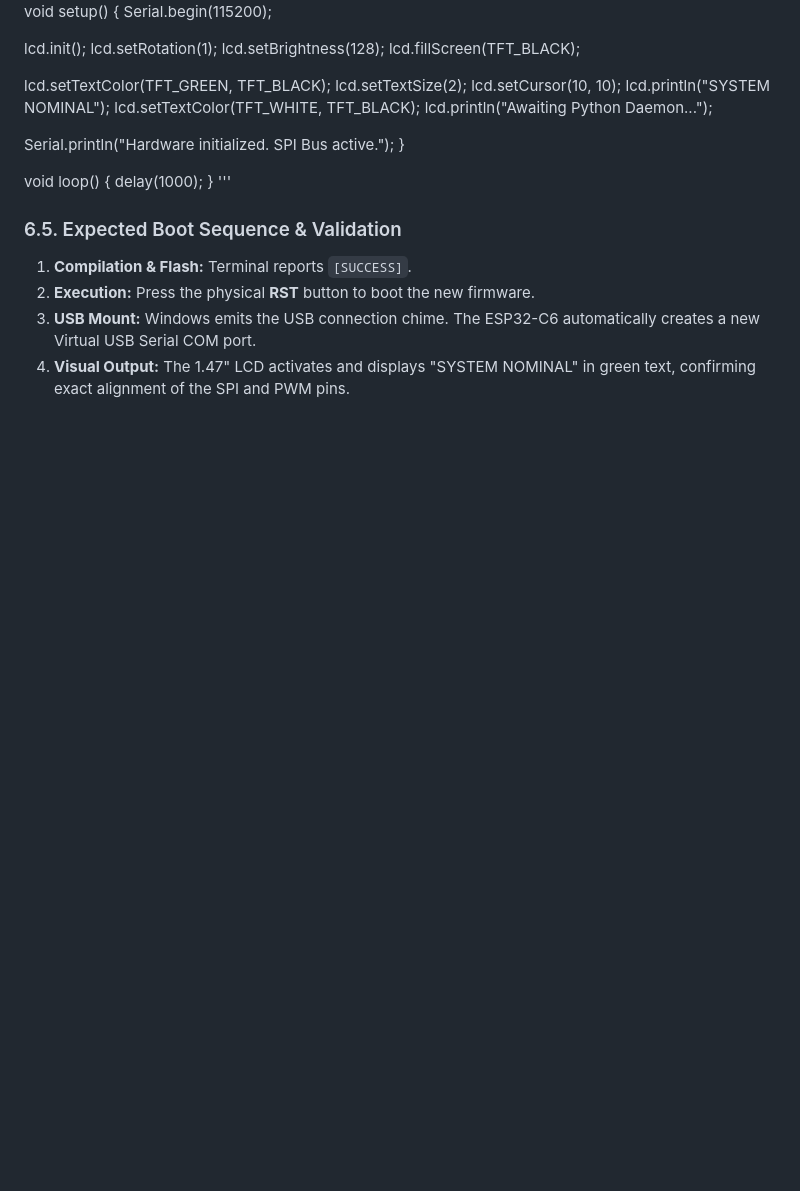
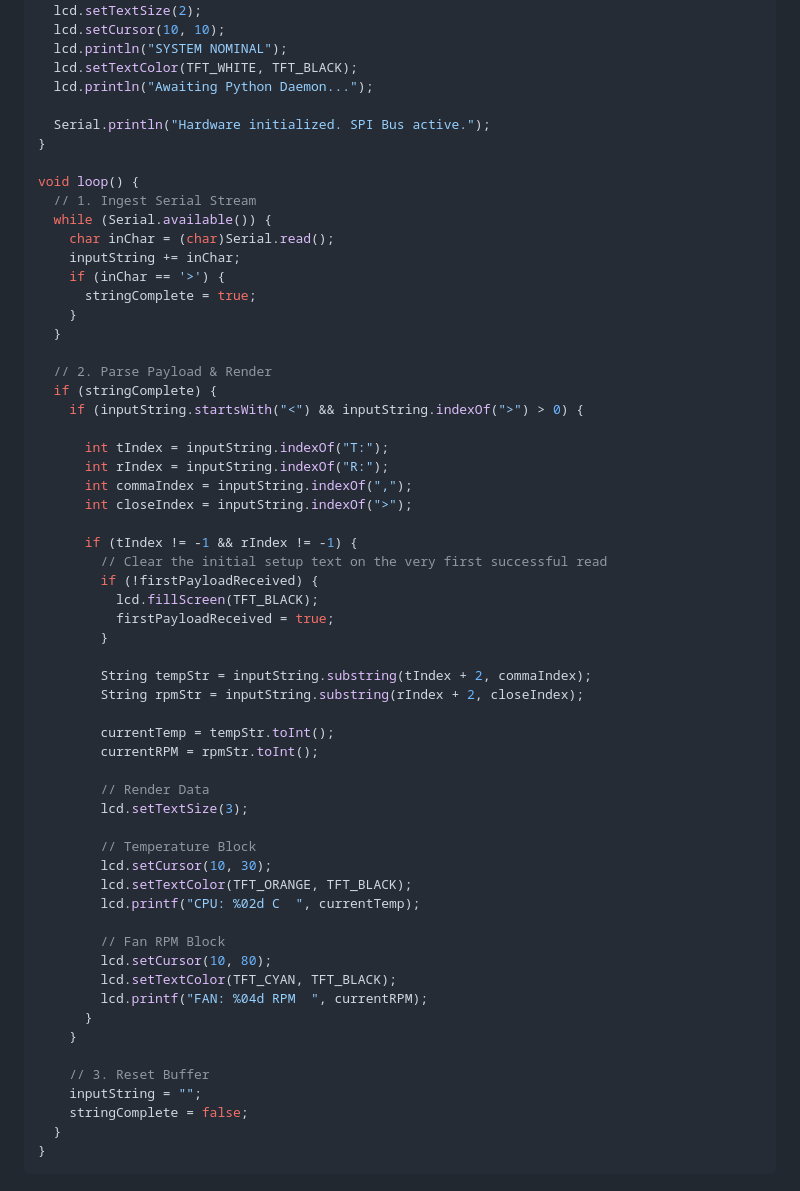
Before and after one commit to aniva/random-stuff, a Markdown page: sff_case_9L_01/telemetry_display/agents.md, the part around one of its changes. Rendered like a GitHub page; blank space fills up the shorter version.

Commit message:
telemetry project underway

````diff
--- a/sff_case_9L_01/telemetry_display/agents.md
+++ b/sff_case_9L_01/telemetry_display/agents.md
@@ -166,12 +259,55 @@ void setup() {
 }
 
 void loop() {
-  delay(1000);
+  // 1. Ingest Serial Stream
+  while (Serial.available()) {
+    char inChar = (char)Serial.read();
+    inputString += inChar;
+    if (inChar == '>') {
+      stringComplete = true;
+    }
+  }
+
+  // 2. Parse Payload & Render
+  if (stringComplete) {
+    if (inputString.startsWith("<") && inputString.indexOf(">") > 0) {
+
+      int tIndex = inputString.indexOf("T:");
+      int rIndex = inputString.indexOf("R:");
+      int commaIndex = inputString.indexOf(",");
+      int closeIndex = inputString.indexOf(">");
+
+      if (tIndex != -1 && rIndex != -1) {
+        // Clear the initial setup text on the very first successful read
+        if (!firstPayloadReceived) {
+          lcd.fillScreen(TFT_BLACK);
+          firstPayloadReceived = true;
+        }
+
+        String tempStr = inputString.substring(tIndex + 2, commaIndex);
+        String rpmStr = inputString.substring(rIndex + 2, closeIndex);
+
+        currentTemp = tempStr.toInt();
+        currentRPM = rpmStr.toInt();
+
+        // Render Data
+        lcd.setTextSize(3);
+
+        // Temperature Block
+        lcd.setCursor(10, 30);
+        lcd.setTextColor(TFT_ORANGE, TFT_BLACK);
+        lcd.printf("CPU: %02d C  ", currentTemp);
+
+        // Fan RPM Block
+        lcd.setCursor(10, 80);
+        lcd.setTextColor(TFT_CYAN, TFT_BLACK);
+        lcd.printf("FAN: %04d RPM  ", currentRPM);
+      }
+    }
+
+    // 3. Reset Buffer
+    inputString = "";
+    stringComplete = false;
+  }
 }
-'''
-
-### 6.5. Expected Boot Sequence & Validation
-1. **Compilation & Flash:** Terminal reports `[SUCCESS]`.
-2. **Execution:** Press the physical **RST** button to boot the new firmware.
-3. **USB Mount:** Windows emits the USB connection chime. The ESP32-C6 automatically creates a new Virtual USB Serial COM port.
-4. **Visual Output:** The 1.47" LCD activates and displays "SYSTEM NOMINAL" in green text, confirming exact alignment of the SPI and PWM pins.
+```
````
Also changed, not shown: other parts of sff_case_9L_01/telemetry_display/agents.md (+117 -24 lines).
